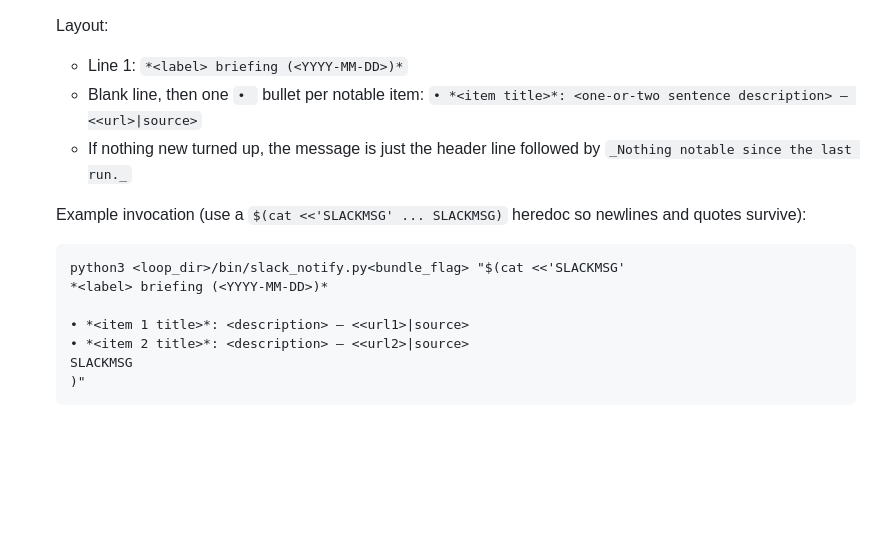
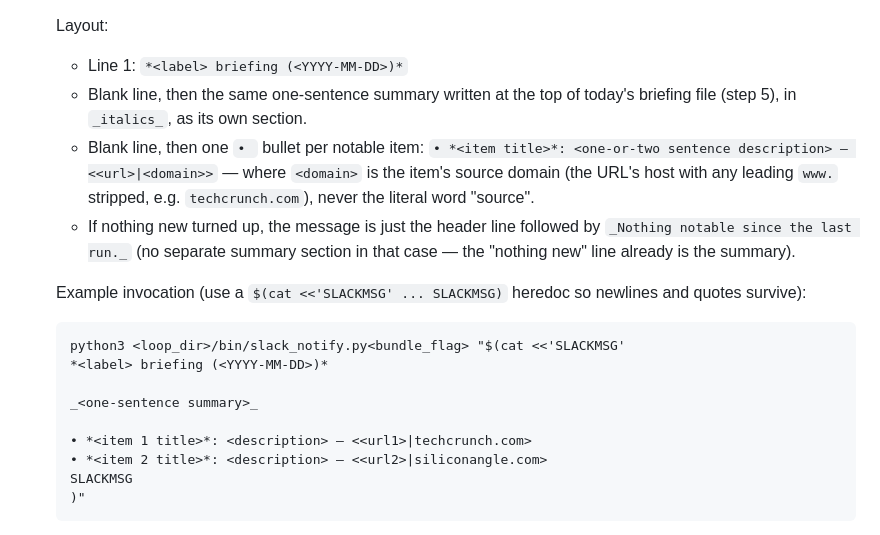
Before and after one commit to encoreshao/loop-engineering, a Markdown page: TOPIC_MONITOR_INSTRUCTIONS.md, the part around the change. Drawn GitHub-style; blank space fills up the shorter version.

Commit message:
Show source domain instead of the word "source" in topic Slack links, add one-sentence summary section

````diff
--- a/TOPIC_MONITOR_INSTRUCTIONS.md
+++ b/TOPIC_MONITOR_INSTRUCTIONS.md
@@ -67,16 +67,19 @@ For each topic name:
 
    Layout:
    - Line 1: `*<label> briefing (<YYYY-MM-DD>)*`
-   - Blank line, then one `• ` bullet per notable item: `• *<item title>*: <one-or-two sentence description> — <<url>|source>`
-   - If nothing new turned up, the message is just the header line followed by `_Nothing notable since the last run._`
+   - Blank line, then the same one-sentence summary written at the top of today's briefing file (step 5), in `_italics_`, as its own section.
+   - Blank line, then one `• ` bullet per notable item: `• *<item title>*: <one-or-two sentence description> — <<url>|<domain>>` — where `<domain>` is the item's source domain (the URL's host with any leading `www.` stripped, e.g. `techcrunch.com`), never the literal word "source".
+   - If nothing new turned up, the message is just the header line followed by `_Nothing notable since the last run._` (no separate summary section in that case — the "nothing new" line already is the summary).
 
    Example invocation (use a `$(cat <<'SLACKMSG' ... SLACKMSG)` heredoc so newlines and quotes survive):
    ```
    python3 <loop_dir>/bin/slack_notify.py<bundle_flag> "$(cat <<'SLACKMSG'
    *<label> briefing (<YYYY-MM-DD>)*
 
-   • *<item 1 title>*: <description> — <<url1>|source>
-   • *<item 2 title>*: <description> — <<url2>|source>
+   _<one-sentence summary>_
+
+   • *<item 1 title>*: <description> — <<url1>|techcrunch.com>
+   • *<item 2 title>*: <description> — <<url2>|siliconangle.com>
    SLACKMSG
    )"
    ```
````
